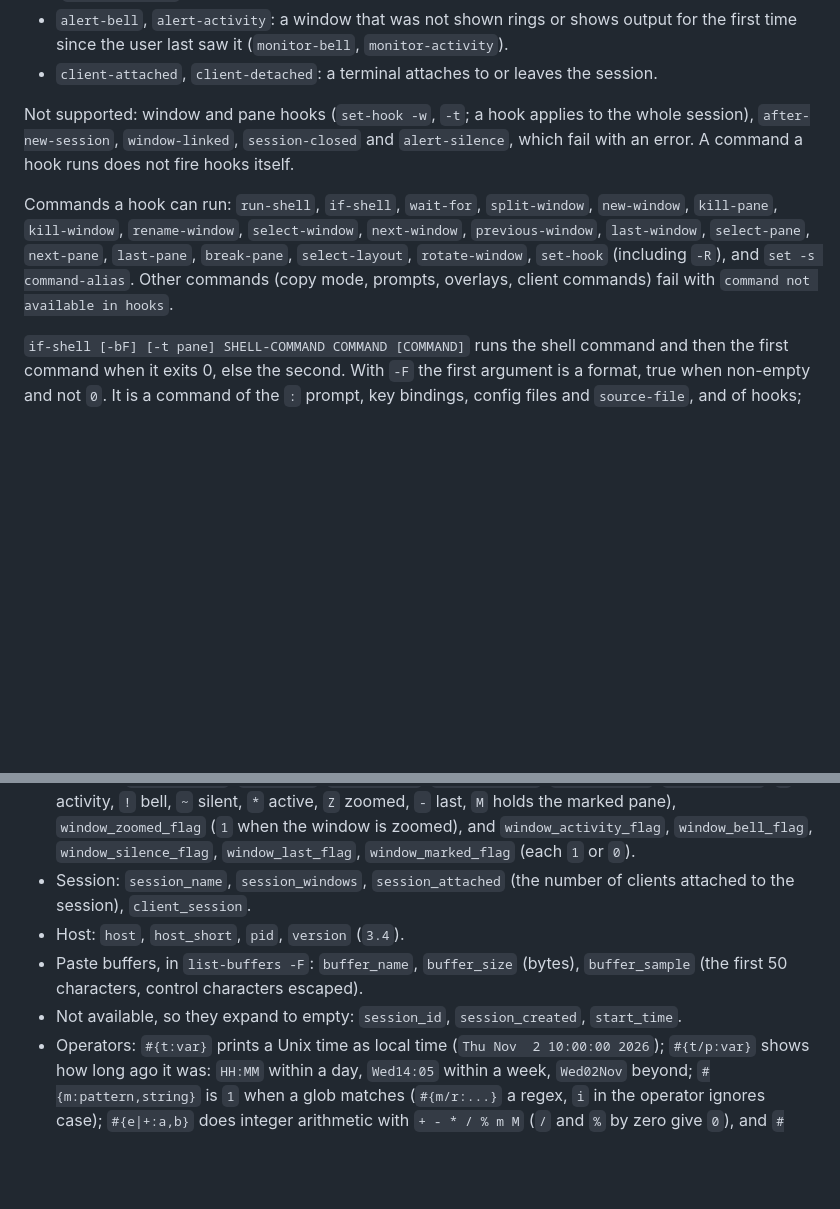
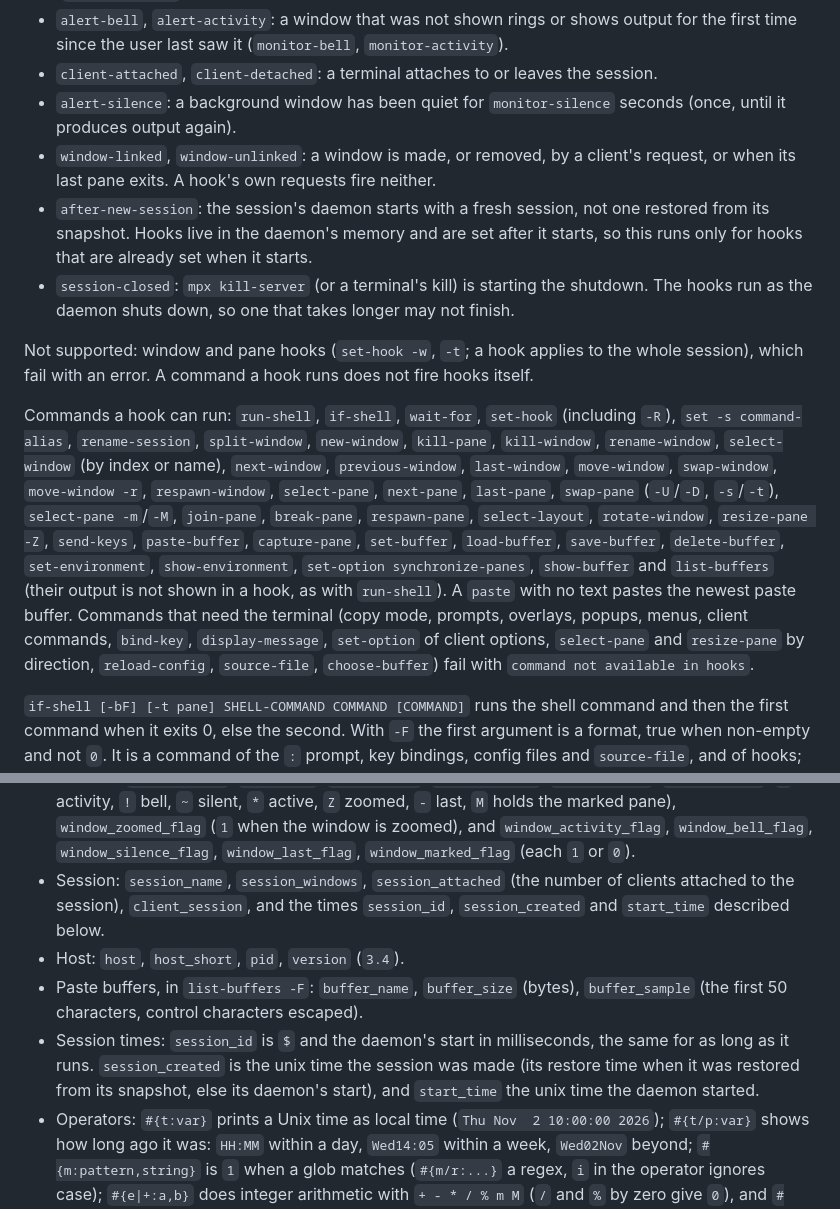
Before and after one commit to casonadams/mpx, a Markdown page: docs/CLI.md, 2 parts joined by grey strips. Drawn GitHub-style; blank space fills up the shorter version.

Commit message:
docs: document hook commands, new events and session time formats
docs/CLI.md lists the commands a hook carries out and the ones that still need
the terminal, describes the new events (alert-silence, window-linked,
window-unlinked, after-new-session, session-closed), and documents session_id,
session_created and start_time in place of the "not available" note.

```diff
--- a/docs/CLI.md
+++ b/docs/CLI.md
@@ -187,10 +187,14 @@ Hooks run in the daemon when their event happens, with the event's pane as the t
 - `pane-exited`: a pane's process ended. `pane-died`: the same, when the pane stays on screen (`remain-on-exit`).
 - `alert-bell`, `alert-activity`: a window that was not shown rings or shows output for the first time since the user last saw it (`monitor-bell`, `monitor-activity`).
 - `client-attached`, `client-detached`: a terminal attaches to or leaves the session.
+- `alert-silence`: a background window has been quiet for `monitor-silence` seconds (once, until it produces output again).
+- `window-linked`, `window-unlinked`: a window is made, or removed, by a client's request, or when its last pane exits. A hook's own requests fire neither.
+- `after-new-session`: the session's daemon starts with a fresh session, not one restored from its snapshot. Hooks live in the daemon's memory and are set after it starts, so this runs only for hooks that are already set when it starts.
+- `session-closed`: `mpx kill-server` (or a terminal's kill) is starting the shutdown. The hooks run as the daemon shuts down, so one that takes longer may not finish.
 
-Not supported: window and pane hooks (`set-hook -w`, `-t`; a hook applies to the whole session), `after-new-session`, `window-linked`, `session-closed` and `alert-silence`, which fail with an error. A command a hook runs does not fire hooks itself.
+Not supported: window and pane hooks (`set-hook -w`, `-t`; a hook applies to the whole session), which fail with an error. A command a hook runs does not fire hooks itself.
 
-Commands a hook can run: `run-shell`, `if-shell`, `wait-for`, `split-window`, `new-window`, `kill-pane`, `kill-window`, `rename-window`, `select-window`, `next-window`, `previous-window`, `last-window`, `select-pane`, `next-pane`, `last-pane`, `break-pane`, `select-layout`, `rotate-window`, `set-hook` (including `-R`), and `set -s command-alias`. Other commands (copy mode, prompts, overlays, client commands) fail with `command not available in hooks`.
+Commands a hook can run: `run-shell`, `if-shell`, `wait-for`, `set-hook` (including `-R`), `set -s command-alias`, `rename-session`, `split-window`, `new-window`, `kill-pane`, `kill-window`, `rename-window`, `select-window` (by index or name), `next-window`, `previous-window`, `last-window`, `move-window`, `swap-window`, `move-window -r`, `respawn-window`, `select-pane`, `next-pane`, `last-pane`, `swap-pane` (`-U`/`-D`, `-s`/`-t`), `select-pane -m`/`-M`, `join-pane`, `break-pane`, `respawn-pane`, `select-layout`, `rotate-window`, `resize-pane -Z`, `send-keys`, `paste-buffer`, `capture-pane`, `set-buffer`, `load-buffer`, `save-buffer`, `delete-buffer`, `set-environment`, `show-environment`, `set-option synchronize-panes`, `show-buffer` and `list-buffers` (their output is not shown in a hook, as with `run-shell`). A `paste` with no text pastes the newest paste buffer. Commands that need the terminal (copy mode, prompts, overlays, popups, menus, client commands, `bind-key`, `display-message`, `set-option` of client options, `select-pane` and `resize-pane` by direction, `reload-config`, `source-file`, `choose-buffer`) fail with `command not available in hooks`.
 
 `if-shell [-bF] [-t pane] SHELL-COMMAND COMMAND [COMMAND]` runs the shell command and then the first command when it exits 0, else the second. With `-F` the first argument is a format, true when non-empty and not `0`. It is a command of the `:` prompt, key bindings, config files and `source-file`, and of hooks; `mpx if-shell` runs it from a shell (see above).
 
@@ -240,10 +244,10 @@ Variables:
 
 - Pane: `pane_id`, `pane_index`, `pane_pid`, `pane_title`, `pane_current_command`, `pane_current_path`, `pane_width`, `pane_height`, `pane_active`, `pane_dead`, `pane_marked`, `pane_marked_set`, `pane_in_mode` and `pane_mode`, `pane_tty`, `pane_start_command`, `pane_synchronized` (`1` when the window synchronizes its panes). `pane_left`, `pane_top`, `pane_right` and `pane_bottom` come from the current layout and are empty for a pane that is not laid out. `pane_at_left`, `pane_at_top`, `pane_at_right` and `pane_at_bottom` are `1` when the pane touches that edge of its window. `cursor_x` and `cursor_y` are the terminal cursor's column and row, and `history_size` the scrollback lines its captures reach; all three are empty for a pane without a terminal.
 - Window: `window_index`, `window_id`, `window_name`, `window_active`, `window_panes`, `window_flags` (`#` activity, `!` bell, `~` silent, `*` active, `Z` zoomed, `-` last, `M` holds the marked pane), `window_zoomed_flag` (`1` when the window is zoomed), and `window_activity_flag`, `window_bell_flag`, `window_silence_flag`, `window_last_flag`, `window_marked_flag` (each `1` or `0`).
-- Session: `session_name`, `session_windows`, `session_attached` (the number of clients attached to the session), `client_session`.
+- Session: `session_name`, `session_windows`, `session_attached` (the number of clients attached to the session), `client_session`, and the times `session_id`, `session_created` and `start_time` described below.
 - Host: `host`, `host_short`, `pid`, `version` (`3.4`).
 - Paste buffers, in `list-buffers -F`: `buffer_name`, `buffer_size` (bytes), `buffer_sample` (the first 50 characters, control characters escaped).
-- Not available, so they expand to empty: `session_id`, `session_created`, `start_time`.
+- Session times: `session_id` is `$` and the daemon's start in milliseconds, the same for as long as it runs. `session_created` is the unix time the session was made (its restore time when it was restored from its snapshot, else its daemon's start), and `start_time` the unix time the daemon started.
 - Operators: `#{t:var}` prints a Unix time as local time (`Thu Nov  2 10:00:00 2026`); `#{t/p:var}` shows how long ago it was: `HH:MM` within a day, `Wed14:05` within a week, `Wed02Nov` beyond; `#{m:pattern,string}` is `1` when a glob matches (`#{m/r:...}` a regex, `i` in the operator ignores case); `#{e|+:a,b}` does integer arithmetic with `+ - * / % m M` (`/` and `%` by zero give `0`), and `#{e|+|f|N:a,b}` floats with `N` decimals.
 - Loops: `#{W:body}` expands `body` once per window of the session, `#{P:body}` once per pane of the current window, and `#{S:body}` once for the session. Inside the body the variables are those of that window, pane or session.
 
```
